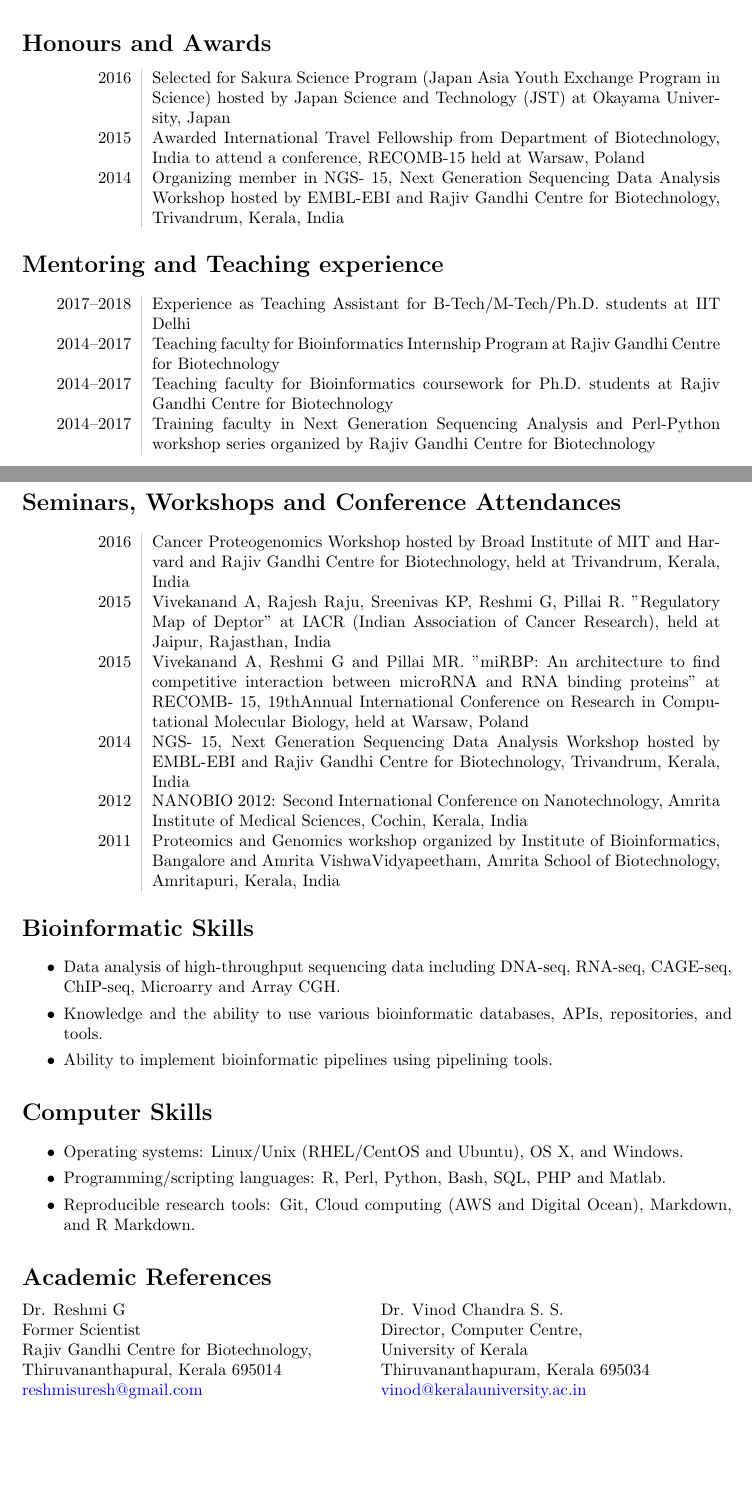
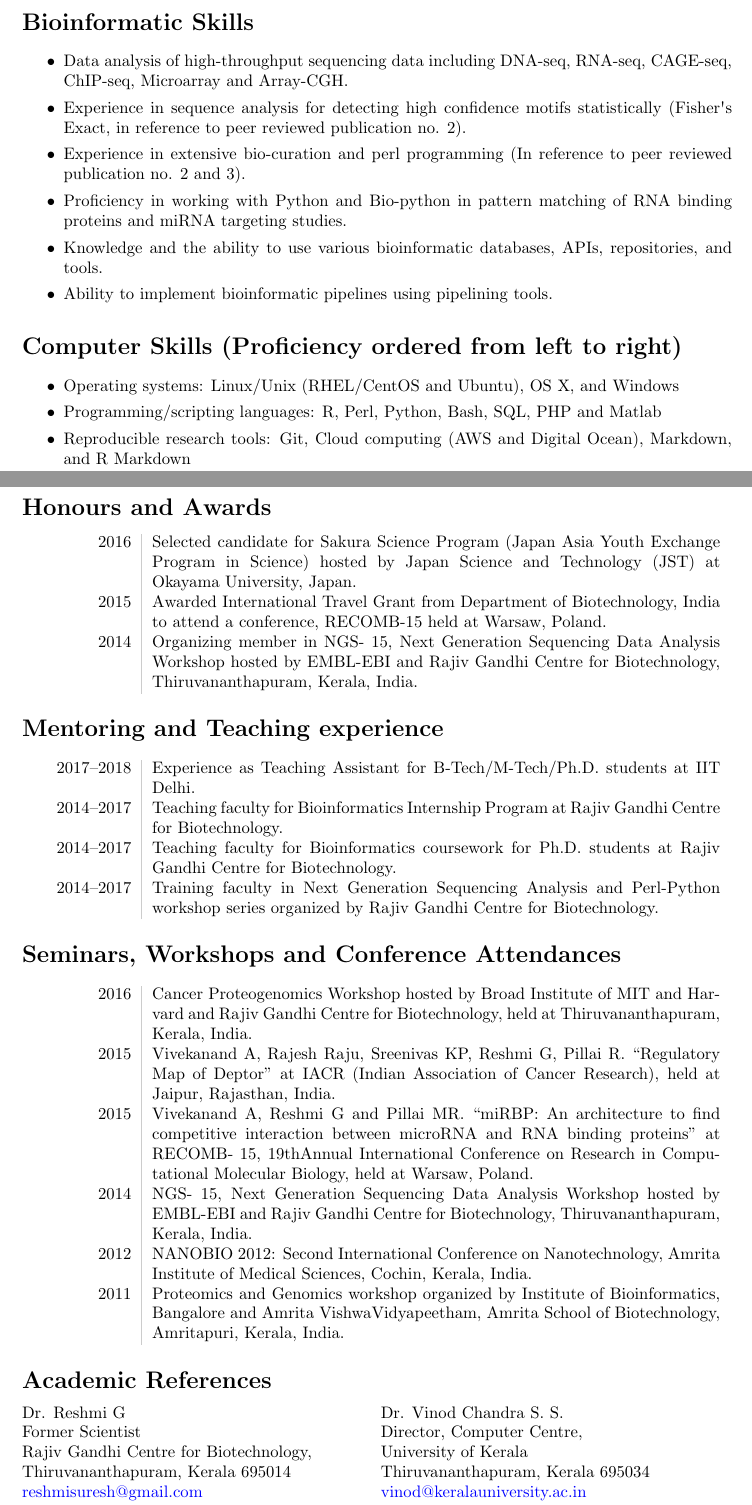
Before and after one commit to viv3kanand/CV, a LaTeX CV (CV.tex): two parts of pages 1 and 2 of 2 before the commit and two parts of pages 1 and 2 of 3 after it, joined at a grey line, cut so that both start at the same text, the shorter picture padded with empty space. Compiled offline with pdfLaTeX.

Commit message:
Update CV.tex

```diff
--- a/CV.tex
+++ b/CV.tex
@@ -86,49 +89,53 @@
     \item The application of bioinformatics using Next Generation Sequencing and statistical data analysis methods to answer biological problems.
  \end{itemize}
 
+\section*{Bioinformatic Skills}
+
+\begin{itemize}
+   \setlength\itemsep{0em}
+   \item Data analysis of high-throughput sequencing data including DNA-seq, RNA-seq, CAGE-seq, ChIP-seq, Microarray and Array-CGH.
+   \item Experience in sequence analysis for detecting high confidence motifs statistically (Fisher\textsc{\char13}s Exact, in reference to peer reviewed publication no. 2).
+   \item Experience in extensive bio-curation and perl programming (In reference to peer reviewed publication no. 2 and 3).
+   \item Proficiency in working with Python and Bio-python in pattern matching of RNA binding proteins and miRNA targeting studies.
+   \item Knowledge and the ability to use various bioinformatic databases, APIs, repositories, and tools.
+   \item Ability to implement bioinformatic pipelines using pipelining tools.
+\end{itemize}
+
+\section*{Computer Skills (Proficiency ordered from left to right)}
+
+\begin{itemize}
+   \setlength\itemsep{0em}
+   \item Operating systems: Linux/Unix (RHEL/CentOS and Ubuntu), OS X, and Windows
+   \item Programming/scripting languages: R, Perl, Python, Bash, SQL, PHP and Matlab
+   \item Reproducible research tools: Git, Cloud computing (AWS and Digital Ocean), Markdown, and R Markdown
+\end{itemize}
+
 \section*{Honours and Awards}
 \begin{tabular}{L!{\VRule}R}
-   2016 & Selected for Sakura Science Program (Japan Asia Youth Exchange Program in Science) hosted by Japan Science and Technology (JST) at Okayama University, Japan\\
-   2015 & Awarded International Travel Fellowship from Department of Biotechnology, India to attend a conference, RECOMB-15 held at Warsaw, Poland \\
-   2014 & Organizing member in NGS- 15, Next Generation Sequencing Data Analysis Workshop hosted by EMBL-EBI and Rajiv Gandhi Centre for Biotechnology, Trivandrum, Kerala, India \\
+   2016 & Selected candidate for Sakura Science Program (Japan Asia Youth Exchange Program in Science) hosted by Japan Science and Technology (JST) at Okayama University, Japan. \\
+   2015 & Awarded International Travel Grant from Department of Biotechnology, India to attend a conference, RECOMB-15 held at Warsaw, Poland. \\
+   2014 & Organizing member in NGS- 15, Next Generation Sequencing Data Analysis Workshop hosted by EMBL-EBI and Rajiv Gandhi Centre for Biotechnology, Thiruvananthapuram, Kerala, India. \\
 \end{tabular}
 
 \section*{Mentoring and Teaching experience}
 \begin{tabular}{L!{\VRule}R}
-   2017--2018 & Experience as Teaching Assistant for B-Tech/M-Tech/Ph.D. students at IIT Delhi \\
-   2014--2017 & Teaching faculty for Bioinformatics Internship Program at Rajiv Gandhi Centre for Biotechnology \\
-   2014--2017 & Teaching faculty for Bioinformatics coursework for Ph.D. students at Rajiv Gandhi Centre for Biotechnology \\
-   2014--2017 & Training faculty in Next Generation Sequencing Analysis and Perl-Python workshop series organized by Rajiv Gandhi Centre for Biotechnology \\
+   2017--2018 & Experience as Teaching Assistant for B-Tech/M-Tech/Ph.D. students at IIT Delhi. \\
+   2014--2017 & Teaching faculty for Bioinformatics Internship Program at Rajiv Gandhi Centre for Biotechnology. \\
+   2014--2017 & Teaching faculty for Bioinformatics coursework for Ph.D. students at Rajiv Gandhi Centre for Biotechnology. \\
+   2014--2017 & Training faculty in Next Generation Sequencing Analysis and Perl-Python workshop series organized by Rajiv Gandhi Centre for Biotechnology. \\
 \end{tabular}
 
 \section*{Seminars, Workshops and Conference Attendances}
 \begin{tabular}{L!{\VRule}R}
-   2016 & Cancer Proteogenomics Workshop hosted by Broad Institute of MIT and Harvard and Rajiv Gandhi Centre for Biotechnology, held at Trivandrum, Kerala, India \\
-   2015 & Vivekanand A, Rajesh Raju, Sreenivas KP, Reshmi G, Pillai R. "Regulatory Map of Deptor" at IACR (Indian Association of Cancer Research), held at Jaipur, Rajasthan, India \\
-   2015 & Vivekanand A, Reshmi G and Pillai MR. "miRBP: An architecture to find competitive interaction between microRNA and RNA binding proteins" at RECOMB- 15, 19thAnnual International Conference on Research in Computational Molecular Biology, held at Warsaw, Poland \\
-   2014 & NGS- 15, Next Generation Sequencing Data Analysis Workshop hosted by EMBL-EBI and Rajiv Gandhi Centre for Biotechnology, Trivandrum, Kerala, India \\
-   2012 & NANOBIO 2012: Second International Conference on Nanotechnology, Amrita Institute of Medical Sciences, Cochin, Kerala, India \\
-   2011 & Proteomics and Genomics workshop organized by Institute of Bioinformatics, Bangalore and Amrita VishwaVidyapeetham, Amrita School of Biotechnology, Amritapuri, Kerala, India \\
+   2016 & Cancer Proteogenomics Workshop hosted by Broad Institute of MIT and Harvard and Rajiv Gandhi Centre for Biotechnology, held at Thiruvananthapuram, Kerala, India. \\
+   2015 & Vivekanand A, Rajesh Raju, Sreenivas KP, Reshmi G, Pillai R. ``Regulatory Map of Deptor" at IACR (Indian Association of Cancer Research), held at Jaipur, Rajasthan, India. \\
+   2015 & Vivekanand A, Reshmi G and Pillai MR. ``miRBP: An architecture to find competitive interaction between microRNA and RNA binding proteins" at RECOMB- 15, 19thAnnual International Conference on Research in Computational Molecular Biology, held at Warsaw, Poland. \\
+   2014 & NGS- 15, Next Generation Sequencing Data Analysis Workshop hosted by EMBL-EBI and Rajiv Gandhi Centre for Biotechnology, Thiruvananthapuram, Kerala, India. \\
+   2012 & NANOBIO 2012: Second International Conference on Nanotechnology, Amrita Institute of Medical Sciences, Cochin, Kerala, India. \\
+   2011 & Proteomics and Genomics workshop organized by Institute of Bioinformatics, Bangalore and Amrita VishwaVidyapeetham, Amrita School of Biotechnology, Amritapuri, Kerala, India. \\
 \end{tabular}
 
 
-\section*{Bioinformatic Skills}
-
-\begin{itemize}
-   \setlength\itemsep{0em}
-   \item Data analysis of high-throughput sequencing data including DNA-seq, RNA-seq, CAGE-seq, ChIP-seq, Microarry and Array CGH.
-   \item Knowledge and the ability to use various bioinformatic databases, APIs, repositories, and tools.
-   \item Ability to implement bioinformatic pipelines using pipelining tools.
-\end{itemize}
-
-\section*{Computer Skills}
-
-\begin{itemize}
-   \setlength\itemsep{0em}
-   \item Operating systems: Linux/Unix (RHEL/CentOS and Ubuntu), OS X, and Windows.
-   \item Programming/scripting languages: R, Perl, Python, Bash, SQL, PHP and Matlab.
-   \item Reproducible research tools: Git, Cloud computing (AWS and Digital Ocean), Markdown, and R Markdown.
-\end{itemize}
 
 %\section*{Hobbies and Interests}
 %Sports (especially football), cycling, blogging, reading, and movies.
@@ -140,7 +147,7 @@ Dr. Reshmi G \\
 Former Scientist \\
 Rajiv Gandhi Centre for Biotechnology, \\
 %  \href{https://www.researchgate.net/profile/Reshmi_Girijadevi}{https://www.researchgate.net/profile/Reshmi_Girijadevi} \\
-Thiruvananthapural, Kerala 695014 \\
+Thiruvananthapuram, Kerala 695014 \\
 % India \\
 \href{mailto:reshmisuresh@gmail.com}{reshmisuresh@gmail.com} \\
 Phone: +91 9947262407
@@ -153,5 +160,5 @@ University of Kerala \\
 Thiruvananthapuram, Kerala 695034\\
 \href{mailto:vinod@keralauniversity.ac.in}{vinod@keralauniversity.ac.in} \\
 Phone: +91 471-2305801
-\end{minipage}
+\end{minipage} \newpage
 
```
Also changed, not shown: CV.tex (44 more changed lines).
